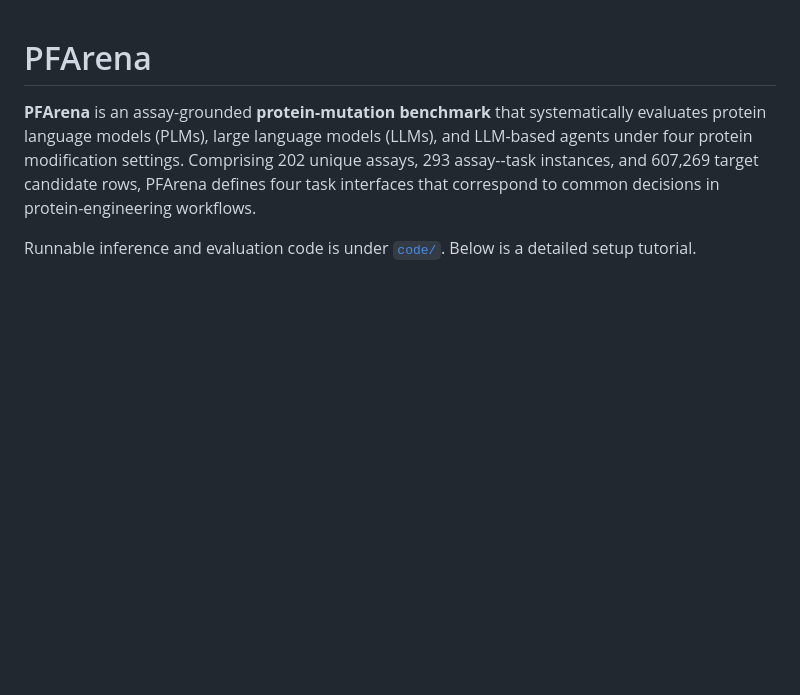
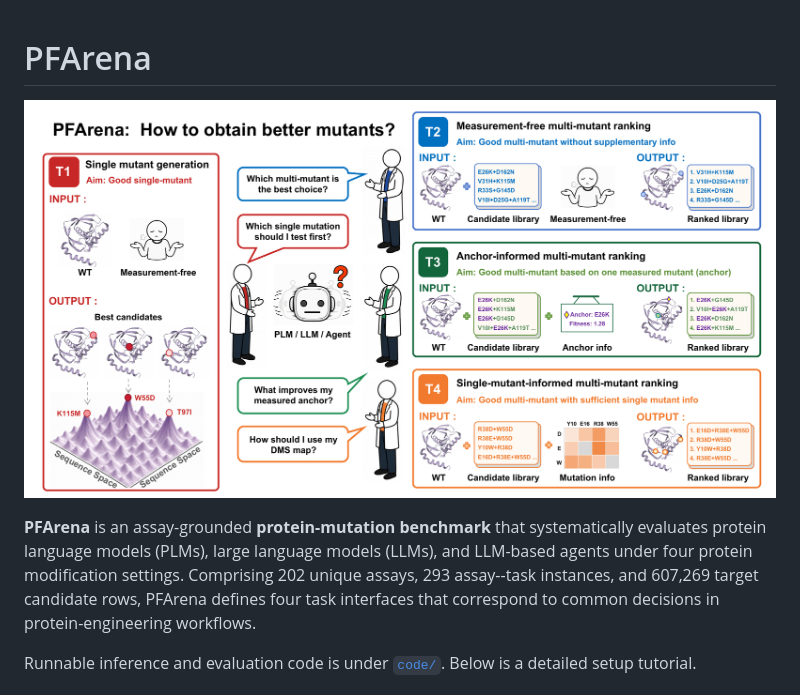
Before and after one commit to AMix-Bio/PFArena, a Markdown page: README.md, the part around the change. Drawn GitHub-style; pictures changed too: PFArena_fig.png (added); blank space fills up the shorter version.

Commit message:
add figure

```diff
--- a/README.md
+++ b/README.md
@@ -1,4 +1,6 @@
 # PFArena
+
+![PFArena overview](PFArena_fig.png)
 
 **PFArena** is an assay-grounded **protein-mutation benchmark** that systematically evaluates protein language models (PLMs), large language models (LLMs), and LLM-based agents under four protein modification settings. Comprising 202 unique assays, 293 assay--task instances, and 607,269 target candidate rows, PFArena defines four task interfaces that correspond to common decisions in protein-engineering workflows.
 
```
